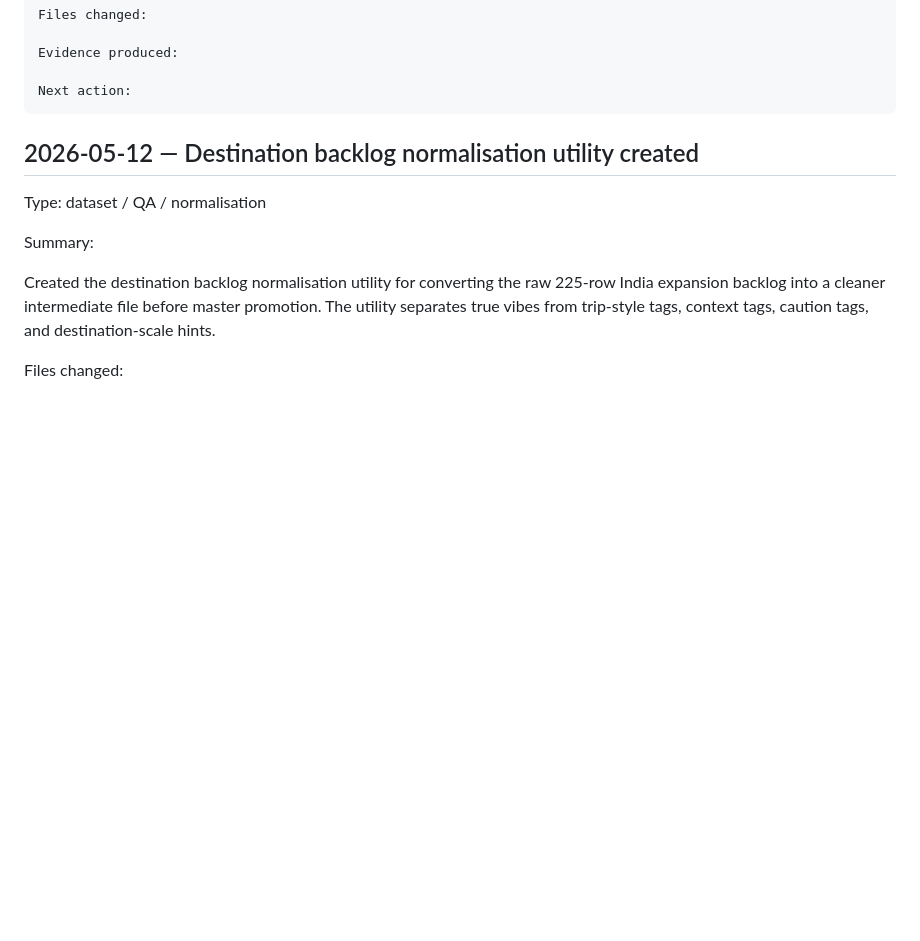
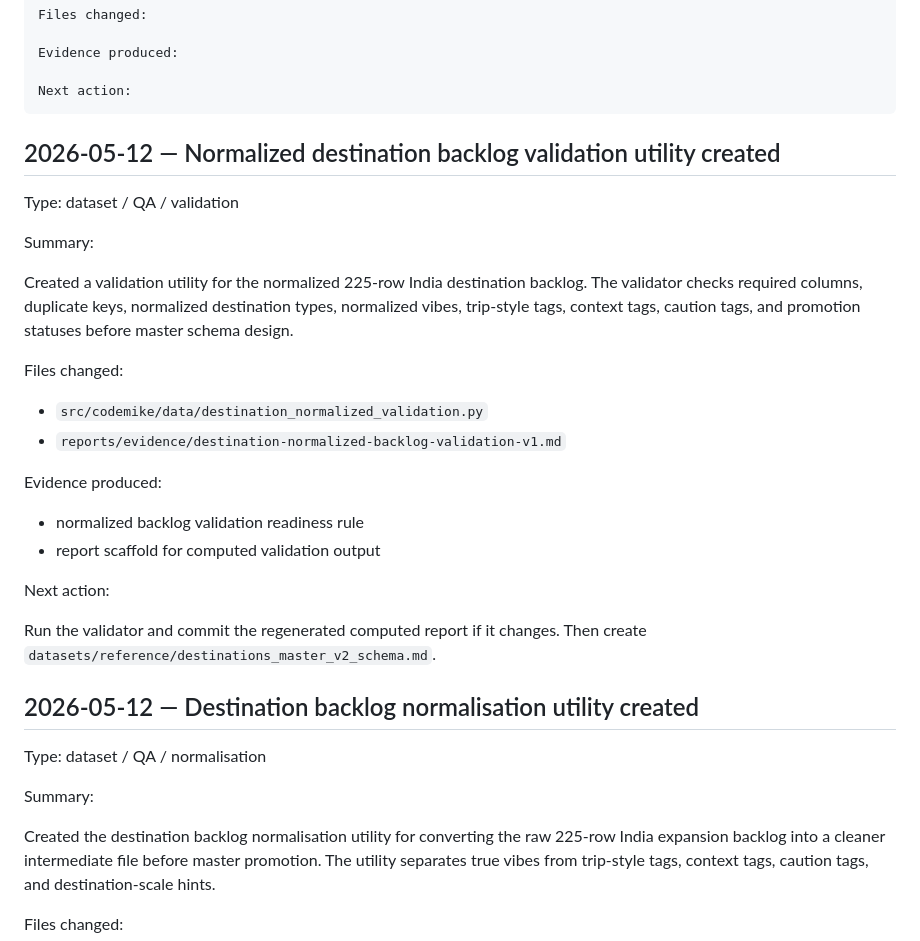
Before and after one commit to Rishabh1804/MSc, a Markdown page: PROJECT_LOG.md, the part around the change. Rendered like a GitHub page; blank space fills up the shorter version.

Commit message:
Log normalized destination backlog validation utility

````diff
--- a/PROJECT_LOG.md
+++ b/PROJECT_LOG.md
@@ -30,6 +30,28 @@ Evidence produced:
 
 Next action:
 ```
+
+## 2026-05-12 — Normalized destination backlog validation utility created
+
+Type: dataset / QA / validation
+
+Summary:
+
+Created a validation utility for the normalized 225-row India destination backlog. The validator checks required columns, duplicate keys, normalized destination types, normalized vibes, trip-style tags, context tags, caution tags, and promotion statuses before master schema design.
+
+Files changed:
+
+- `src/codemike/data/destination_normalized_validation.py`
+- `reports/evidence/destination-normalized-backlog-validation-v1.md`
+
+Evidence produced:
+
+- normalized backlog validation readiness rule
+- report scaffold for computed validation output
+
+Next action:
+
+Run the validator and commit the regenerated computed report if it changes. Then create `datasets/reference/destinations_master_v2_schema.md`.
 
 ## 2026-05-12 — Destination backlog normalisation utility created
 
````
